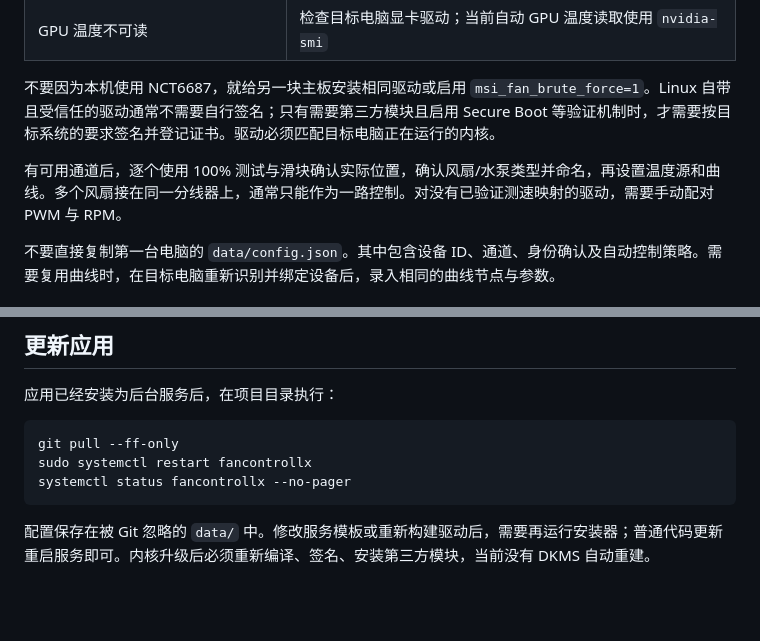
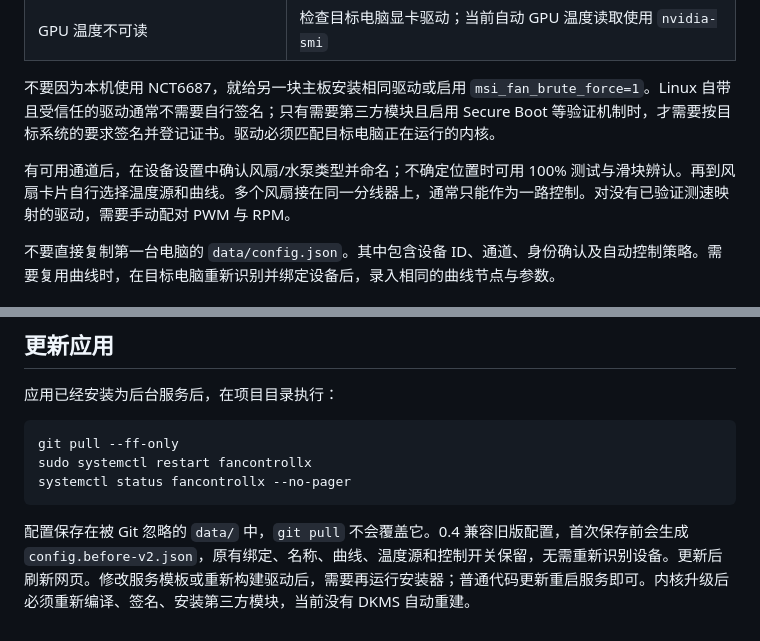
Before and after one commit to Skywalker144/FanControlLX, a Markdown page: docs/UBUNTU.md, 2 parts joined by grey strips. GitHub-like rendering; blank space fills up the shorter version.

Commit message:
Update the Ubuntu guide for version 0.4

````diff
--- a/docs/UBUNTU.md
+++ b/docs/UBUNTU.md
@@ -42,7 +42,7 @@ ssh -N -L 8090:127.0.0.1:8090 用户名@目标电脑地址
 
 不要因为本机使用 NCT6687，就给另一块主板安装相同驱动或启用 `msi_fan_brute_force=1`。Linux 自带且受信任的驱动通常不需要自行签名；只有需要第三方模块且启用 Secure Boot 等验证机制时，才需要按目标系统的要求签名并登记证书。驱动必须匹配目标电脑正在运行的内核。
 
-有可用通道后，逐个使用 100% 测试与滑块确认实际位置，确认风扇/水泵类型并命名，再设置温度源和曲线。多个风扇接在同一分线器上，通常只能作为一路控制。对没有已验证测速映射的驱动，需要手动配对 PWM 与 RPM。
+有可用通道后，在设备设置中确认风扇/水泵类型并命名；不确定位置时可用 100% 测试与滑块辨认。再到风扇卡片自行选择温度源和曲线。多个风扇接在同一分线器上，通常只能作为一路控制。对没有已验证测速映射的驱动，需要手动配对 PWM 与 RPM。
 
 不要直接复制第一台电脑的 `data/config.json`。其中包含设备 ID、通道、身份确认及自动控制策略。需要复用曲线时，在目标电脑重新识别并绑定设备后，录入相同的曲线节点与参数。
 
@@ -74,4 +74,4 @@ sudo systemctl restart fancontrollx
 systemctl status fancontrollx --no-pager
 ```
 
-配置保存在被 Git 忽略的 `data/` 中。修改服务模板或重新构建驱动后，需要再运行安装器；普通代码更新重启服务即可。内核升级后必须重新编译、签名、安装第三方模块，当前没有 DKMS 自动重建。
+配置保存在被 Git 忽略的 `data/` 中，`git pull` 不会覆盖它。0.4 兼容旧版配置，首次保存前会生成 `config.before-v2.json`，原有绑定、名称、曲线、温度源和控制开关保留，无需重新识别设备。更新后刷新网页。修改服务模板或重新构建驱动后，需要再运行安装器；普通代码更新重启服务即可。内核升级后必须重新编译、签名、安装第三方模块，当前没有 DKMS 自动重建。
````
